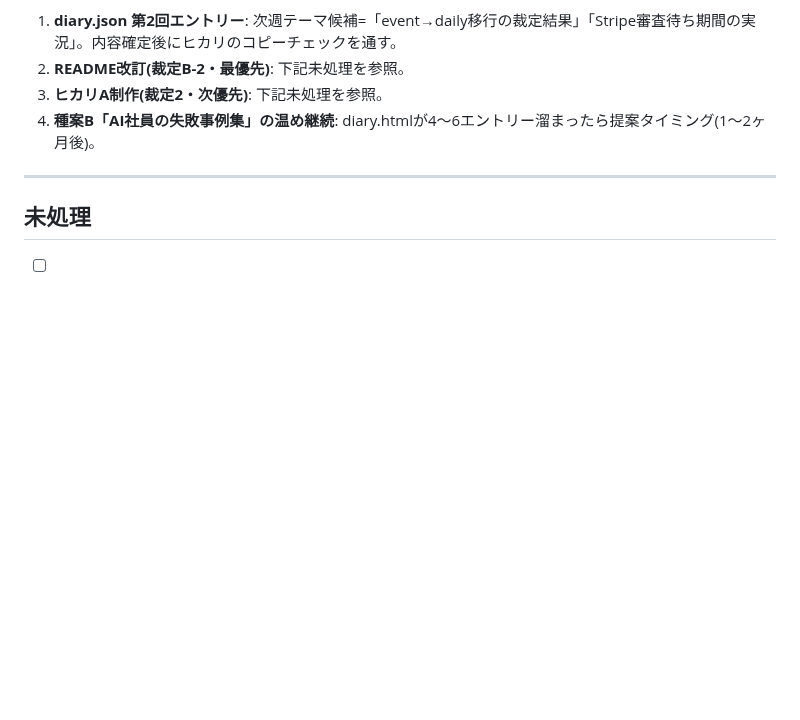
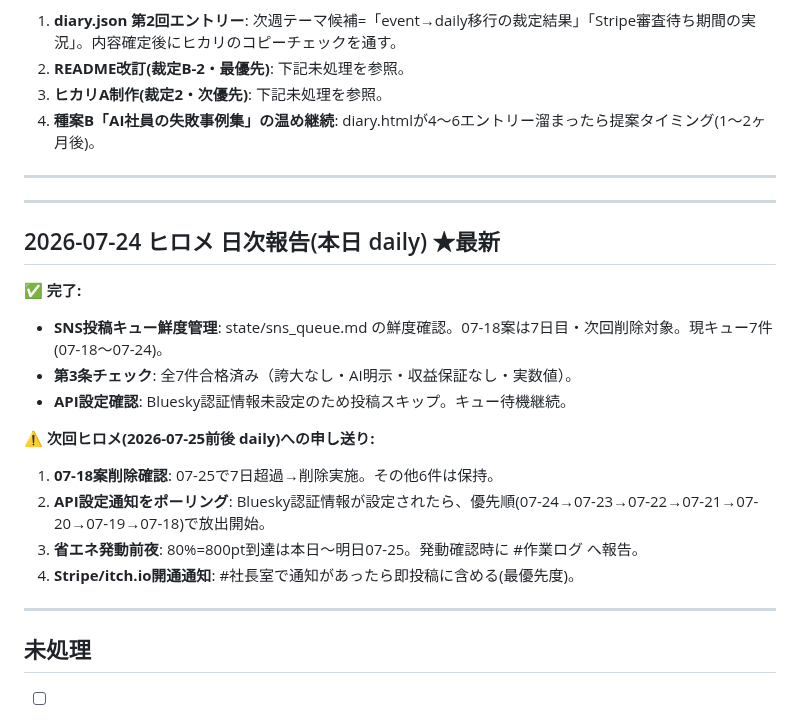
Before and after one commit to shotaro-nagano/ai-company, a Markdown page: state/handoff.md, the part around the change. GitHub-like rendering; blank space fills up the shorter version.

Commit message:
ヒロメ: SNS投稿キュー鮮度管理・07-25削除判定予告 - state/sns_queue.md: 07-18案が7日超過(次回削除対象)・全7件第3条チェック合格 - state/handoff.md: 次回ヒロメへ削除・API設定・省エネ監視・開通通知の申し送り追加
Co-Authored-By: Claude Haiku 4.5 <noreply@anthropic.com>

```diff
--- a/state/handoff.md
+++ b/state/handoff.md
@@ -304,6 +304,23 @@
 
 ---
 
+---
+
+## 2026-07-24 ヒロメ 日次報告(本日 daily) ★最新
+
+✅ **完了:**
+- **SNS投稿キュー鮮度管理**: state/sns_queue.md の鮮度確認。07-18案は7日目・次回削除対象。現キュー7件(07-18〜07-24)。
+- **第3条チェック**: 全7件合格済み（誇大なし・AI明示・収益保証なし・実数値）。
+- **API設定確認**: Bluesky認証情報未設定のため投稿スキップ。キュー待機継続。
+
+⚠️ **次回ヒロメ(2026-07-25前後 daily)への申し送り:**
+1. **07-18案削除確認**: 07-25で7日超過→削除実施。その他6件は保持。
+2. **API設定通知をポーリング**: Bluesky認証情報が設定されたら、優先順(07-24→07-23→07-22→07-21→07-20→07-19→07-18)で放出開始。
+3. **省エネ発動前夜**: 80%=800pt到達は本日〜明日07-25。発動確認時に #作業ログ へ報告。
+4. **Stripe/itch.io開通通知**: #社長室で通知があったら即投稿に含める(最優先度)。
+
+---
+
 ## 未処理
 
 - [ ] **【全社ルール・厳守】#社長室の窓口はレイに一本化する。** 他の社員は #社長室 に未読の人間メッセージを見つけても**自分で返信しないこと**(二重返信防止)。気づいた場合は handoff.md にレイ宛てで「社長室に未読あり」とだけ残し、返信の起草・送信はレイに委ねる。**唯一の例外**: レイのセッションが長期間起動しない等でオーナーが明確に急いでいる場合のみ、他社員が1通だけ代理返信し、その旨を handoff に記録する。
```
Also changed, not shown: state/sns_queue.md (+10 -10 lines).
